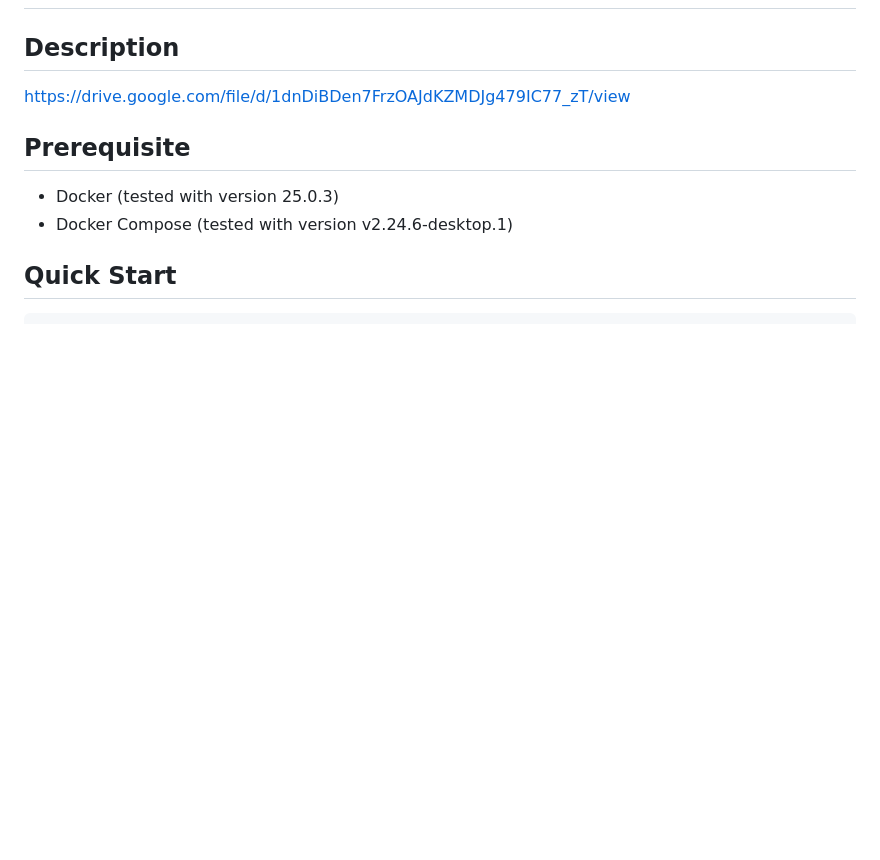
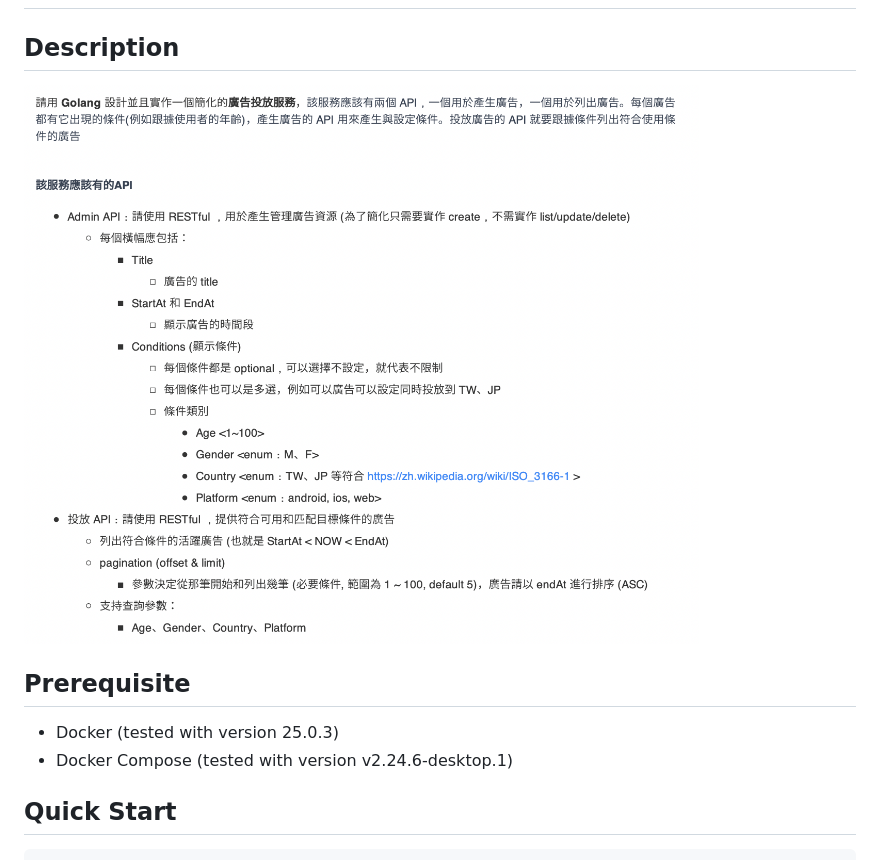
Before and after one commit to huanciou/dcard-golang-project, a Markdown page: README.md, the part around the change. Drawn GitHub-style; pictures changed too: assets/description.png (added); blank space fills up the shorter version.

Commit message:
docs: update Readme description

```diff
--- a/README.md
+++ b/README.md
@@ -2,7 +2,7 @@
 
 ## Description
 
-https://drive.google.com/file/d/1dnDiBDen7FrzOAJdKZMDJg479IC77_zT/view
+![description](./assets/description.png)
 
 ## Prerequisite
 
```
Also changed, not shown: 1 other file.
